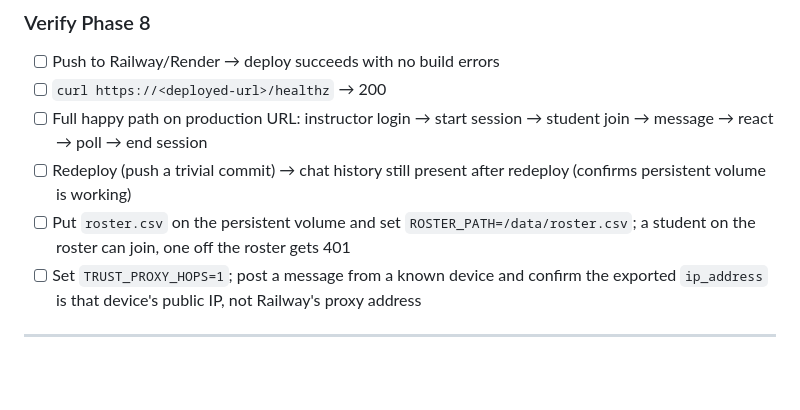
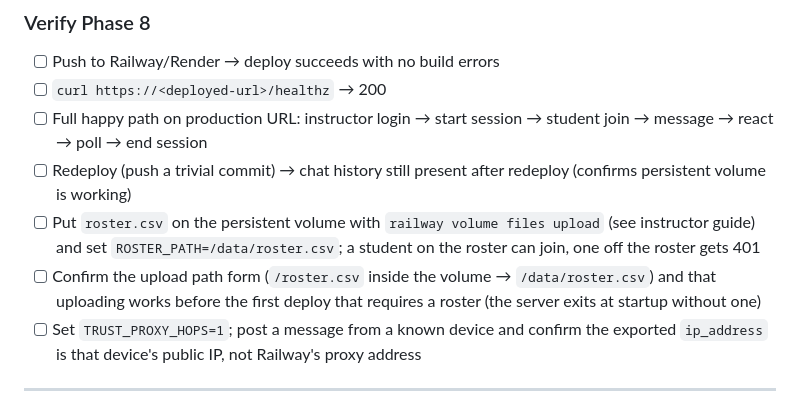
Before and after one commit to dhicks/lecture_chat, a Markdown page: TODO.md, the part around the change. GitHub-like rendering; blank space fills up the shorter version.

```diff
--- a/TODO.md
+++ b/TODO.md
@@ -72,7 +72,8 @@ Rate limits used to be keyed on `req.ip` alone, so behind Railway's proxy or cam
 - [ ] `curl https://<deployed-url>/healthz` → 200
 - [ ] Full happy path on production URL: instructor login → start session → student join → message → react → poll → end session
 - [ ] Redeploy (push a trivial commit) → chat history still present after redeploy (confirms persistent volume is working)
-- [ ] Put `roster.csv` on the persistent volume and set `ROSTER_PATH=/data/roster.csv`; a student on the roster can join, one off the roster gets 401
+- [ ] Put `roster.csv` on the persistent volume with `railway volume files upload` (see instructor guide) and set `ROSTER_PATH=/data/roster.csv`; a student on the roster can join, one off the roster gets 401
+- [ ] Confirm the upload path form (`/roster.csv` inside the volume → `/data/roster.csv`) and that uploading works before the first deploy that requires a roster (the server exits at startup without one)
 - [ ] Set `TRUST_PROXY_HOPS=1`; post a message from a known device and confirm the exported `ip_address` is that device's public IP, not Railway's proxy address
 
 ---
```
Also changed, not shown: CLAUDE.md (+9 -0 lines), docs/instructor-guide.md (+20 -1 lines).
